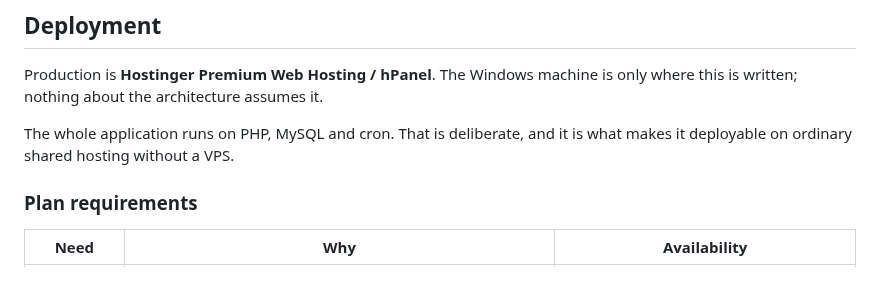
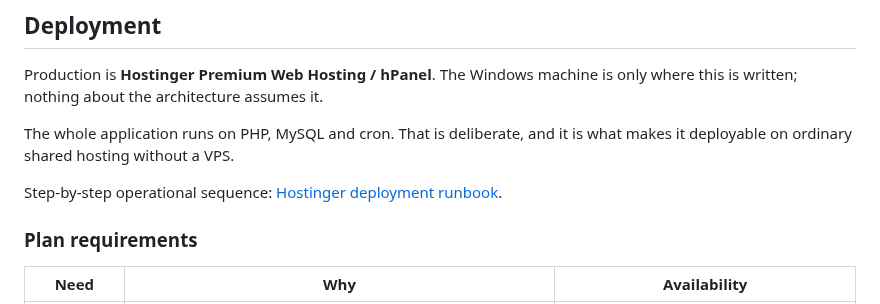
Before and after one commit to majcreatives/as-is-commerce, a Markdown page: README.md, the part around the change. GitHub-like rendering; blank space fills up the shorter version.

```diff
--- a/README.md
+++ b/README.md
@@ -2043,6 +2043,8 @@ is only where this is written; nothing about the architecture assumes it.
 The whole application runs on PHP, MySQL and cron. That is deliberate, and it
 is what makes it deployable on ordinary shared hosting without a VPS.
 
+Step-by-step operational sequence: [Hostinger deployment runbook](docs/DEPLOYMENT.md).
+
 ### Plan requirements
 
 | Need | Why | Availability |
```
Also changed, not shown: docs/DEPLOYMENT.md (added, +170 -0 lines).
